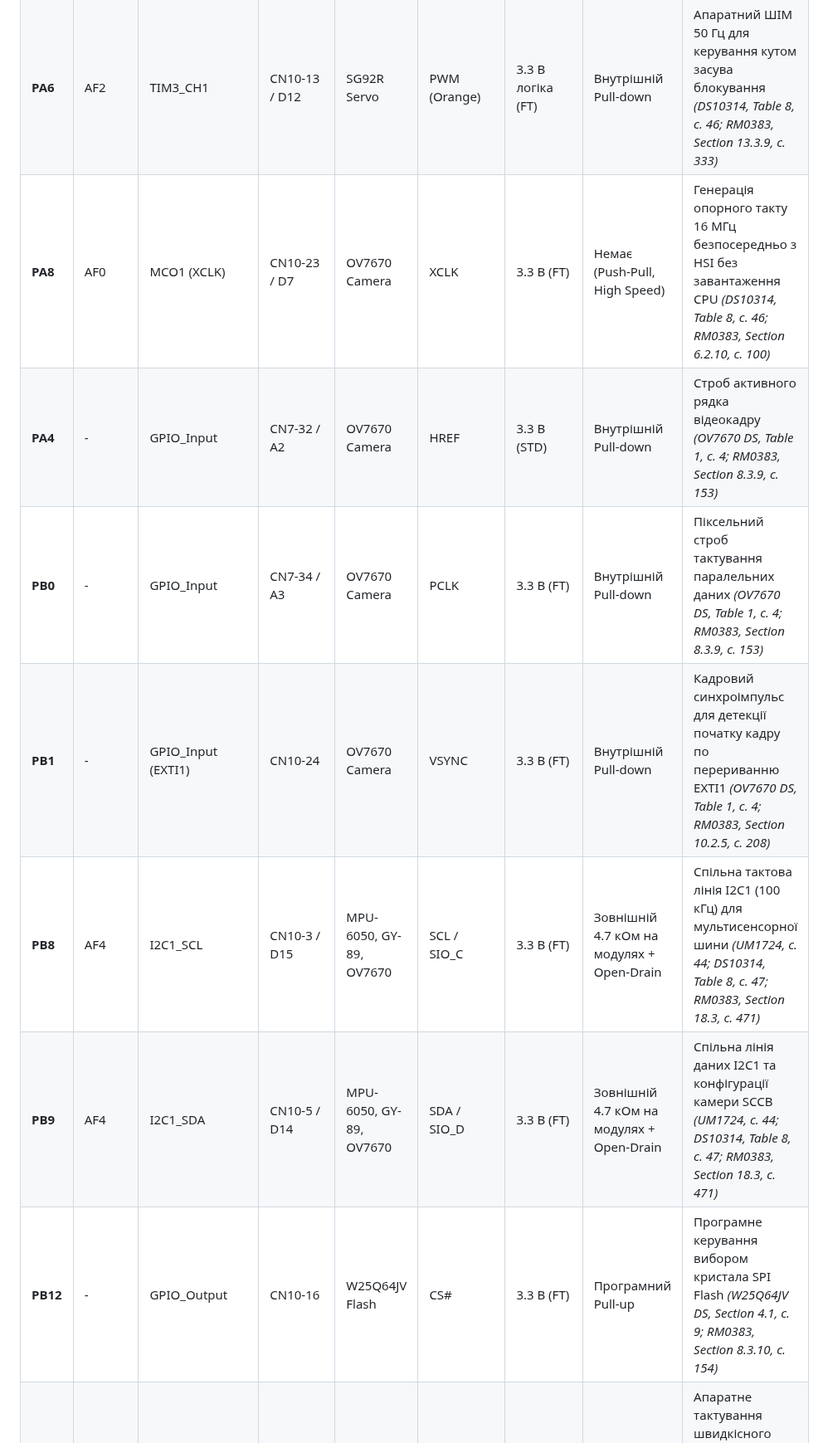
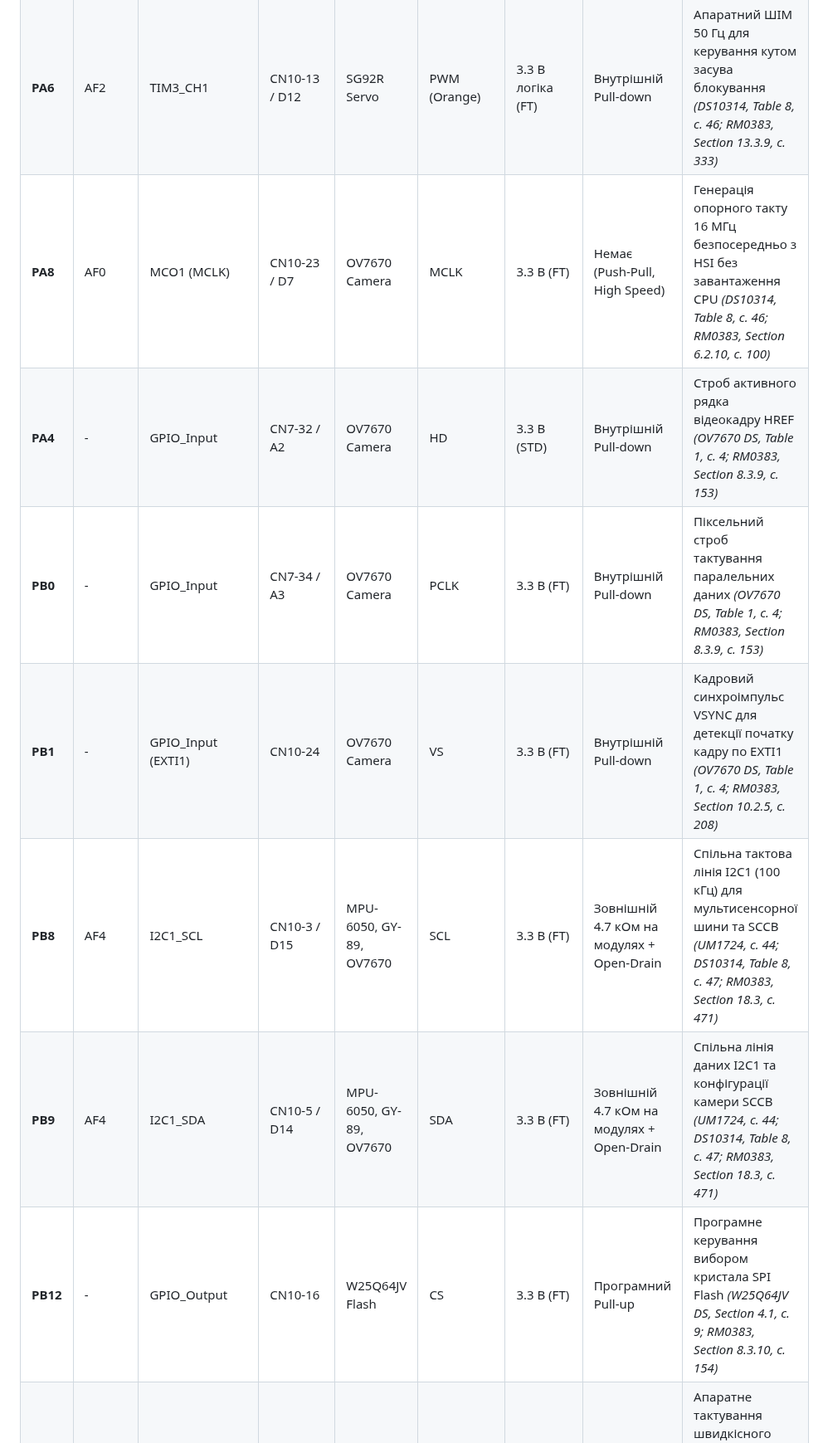
Before and after one commit to rokytskyii/sysprog2026test, a Markdown page: docs/pinout.md, the part around one of its changes. Shown at 83% size. Drawn GitHub-style.

```diff
--- a/docs/pinout.md
+++ b/docs/pinout.md
@@ -13,11 +15,11 @@
 | **PA3** | AF7 | USART2_RX | CN10-37 / D0 | ST-LINK VCP | TXD | 3.3 В (FT) | Немає (Float) | Апаратне підключення до ST-Link VCP через перемичку SB14 *(UM1724, с. 26; DS10314, Table 8; RM0383, Table 1, с. 39)* |
 | **PA5** | - | GPIO_Output | CN10-11 / D13 | Nucleo Onboard | Green LED (LD2) | 3.3 В (FT) | Немає | Бортовий світлодіод індикації статусів системи (Active HIGH) *(UM1724, Section 7.6, с. 24; RM0383, Section 8.3.10, с. 154)* |
 | **PA6** | AF2 | TIM3_CH1 | CN10-13 / D12 | SG92R Servo | PWM (Orange) | 3.3 В логіка (FT) | Внутрішній Pull-down | Апаратний ШІМ 50 Гц для керування кутом засува блокування *(DS10314, Table 8, с. 46; RM0383, Section 13.3.9, с. 333)* |
-| **PA8** | AF0 | MCO1 (XCLK) | CN10-23 / D7 | OV7670 Camera | XCLK | 3.3 В (FT) | Немає (Push-Pull, High Speed) | Генерація опорного такту 16 МГц безпосередньо з HSI без завантаження CPU *(DS10314, Table 8, с. 46; RM0383, Section 6.2.10, с. 100)* |
-| **PA4** | - | GPIO_Input | CN7-32 / A2 | OV7670 Camera | HREF | 3.3 В (STD) | Внутрішній Pull-down | Строб активного рядка відеокадру *(OV7670 DS, Table 1, с. 4; RM0383, Section 8.3.9, с. 153)* |
+| **PA8** | AF0 | MCO1 (MCLK) | CN10-23 / D7 | OV7670 Camera | MCLK | 3.3 В (FT) | Немає (Push-Pull, High Speed) | Генерація опорного такту 16 МГц безпосередньо з HSI без завантаження CPU *(DS10314, Table 8, с. 46; RM0383, Section 6.2.10, с. 100)* |
+| **PA4** | - | GPIO_Input | CN7-32 / A2 | OV7670 Camera | HD | 3.3 В (STD) | Внутрішній Pull-down | Строб активного рядка відеокадру HREF *(OV7670 DS, Table 1, с. 4; RM0383, Section 8.3.9, с. 153)* |
 | **PB0** | - | GPIO_Input | CN7-34 / A3 | OV7670 Camera | PCLK | 3.3 В (FT) | Внутрішній Pull-down | Піксельний строб тактування паралельних даних *(OV7670 DS, Table 1, с. 4; RM0383, Section 8.3.9, с. 153)* |
-| **PB1** | - | GPIO_Input (EXTI1) | CN10-24 | OV7670 Camera | VSYNC | 3.3 В (FT) | Внутрішній Pull-down | Кадровий синхроімпульс для детекції початку кадру по перериванню EXTI1 *(OV7670 DS, Table 1, с. 4; RM0383, Section 10.2.5, с. 208)* |
-| **PB8** | AF4 | I2C1_SCL | CN10-3 / D15 | MPU-6050, GY-89, OV7670 | SCL / SIO_C | 3.3 В (FT) | Зовнішній 4.7 кОм на модулях + Open-Drain | Спільна тактова лінія I2C1 (100 кГц) для мультисенсорної шини *(UM1724, с. 44; DS10314, Table 8, с. 47; RM0383, Section 18.3, с. 471)* |
-| **PB9** | AF4 | I2C1_SDA | CN10-5 / D14 | MPU-6050, GY-89, OV7670 | SDA / SIO_D | 3.3 В (FT) | Зовнішній 4.7 кОм на модулях + Open-Drain | Спільна лінія даних I2C1 та конфігурації камери SCCB *(UM1724, с. 44; DS10314, Table 8, с. 47; RM0383, Section 18.3, с. 471)* |
-| **PB12** | - | GPIO_Output | CN10-16 | W25Q64JV Flash | CS# | 3.3 В (FT) | Програмний Pull-up | Програмне керування вибором кристала SPI Flash *(W25Q64JV DS, Section 4.1, с. 9; RM0383, Section 8.3.10, с. 154)* |
+| **PB1** | - | GPIO_Input (EXTI1) | CN10-24 | OV7670 Camera | VS | 3.3 В (FT) | Внутрішній Pull-down | Кадровий синхроімпульс VSYNC для детекції початку кадру по EXTI1 *(OV7670 DS, Table 1, с. 4; RM0383, Section 10.2.5, с. 208)* |
+| **PB8** | AF4 | I2C1_SCL | CN10-3 / D15 | MPU-6050, GY-89, OV7670 | SCL | 3.3 В (FT) | Зовнішній 4.7 кОм на модулях + Open-Drain | Спільна тактова лінія I2C1 (100 кГц) для мультисенсорної шини та SCCB *(UM1724, с. 44; DS10314, Table 8, с. 47; RM0383, Section 18.3, с. 471)* |
+| **PB9** | AF4 | I2C1_SDA | CN10-5 / D14 | MPU-6050, GY-89, OV7670 | SDA | 3.3 В (FT) | Зовнішній 4.7 кОм на модулях + Open-Drain | Спільна лінія даних I2C1 та конфігурації камери SCCB *(UM1724, с. 44; DS10314, Table 8, с. 47; RM0383, Section 18.3, с. 471)* |
+| **PB12** | - | GPIO_Output | CN10-16 | W25Q64JV Flash | CS | 3.3 В (FT) | Програмний Pull-up | Програмне керування вибором кристала SPI Flash *(W25Q64JV DS, Section 4.1, с. 9; RM0383, Section 8.3.10, с. 154)* |
 | **PB13** | AF5 | SPI2_SCK | CN10-30 | W25Q64JV Flash | CLK | 3.3 В (FT) | Немає (Push-Pull, 21 МГц) | Апаратне тактування швидкісного інтерфейсу SPI2 *(DS10314, Table 8, с. 47; W25Q64JV DS, с. 9; RM0383, Section 20.3.3, с. 564)* |
```
Also changed, not shown: other parts of docs/pinout.md (+75 -43 lines), docs/lab_2/img/wiring_diagram.png.
